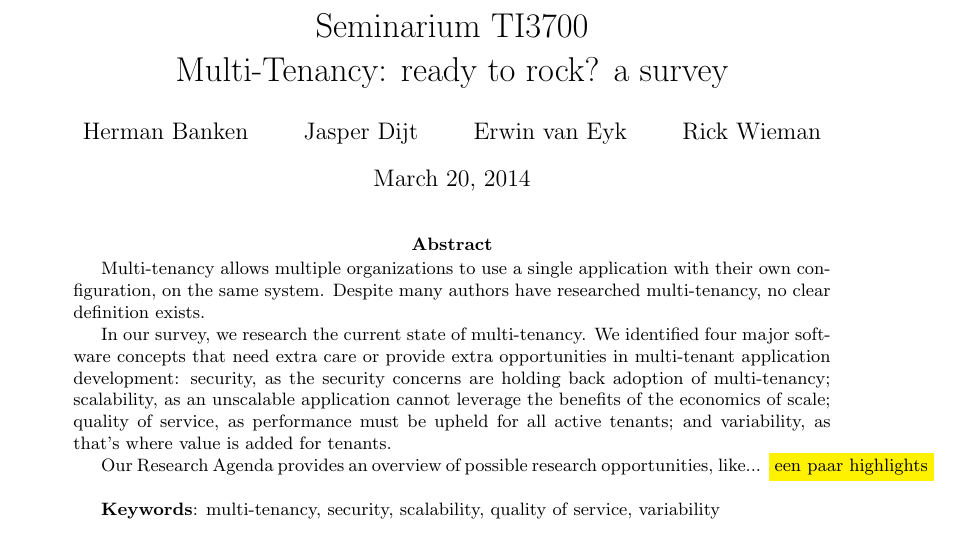
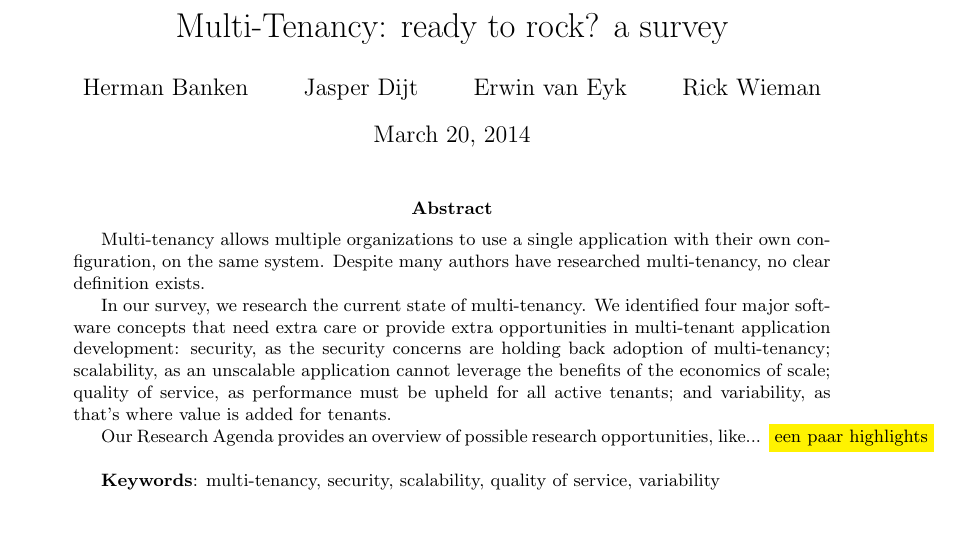
Before and after one commit to hermanbanken/TI3700, a LaTeX paper (paper.tex): part of page 1 of 24, cut at the place of the change. Compiled offline with pdfLaTeX.

Commit message:
Fix title

```diff
--- a/paper.tex
+++ b/paper.tex
@@ -35,7 +35,7 @@
 \acrodef{FUP}{Fair Use Policy}
 \acrodef{AWS}{Amazon Web Services}
 
-\title{Seminarium TI3700\\ Multi-Tenancy: ready to rock? a survey}
+\title{Multi-Tenancy: ready to rock? a survey}
 % We moeten nog wat leukers verzinnen...
 \author{Herman Banken\and
     Jasper Dijt\and
@@ -44,7 +44,7 @@
 \date{\today}
 
 \pagestyle{fancy}
-\lhead{TI3700, Multi-Tenancy}
+\lhead{Multi-Tenancy: ready to rock? a survey}
 \rhead{page \thepage\ of \pageref{LastPage}}
 \cfoot{}
 
```
